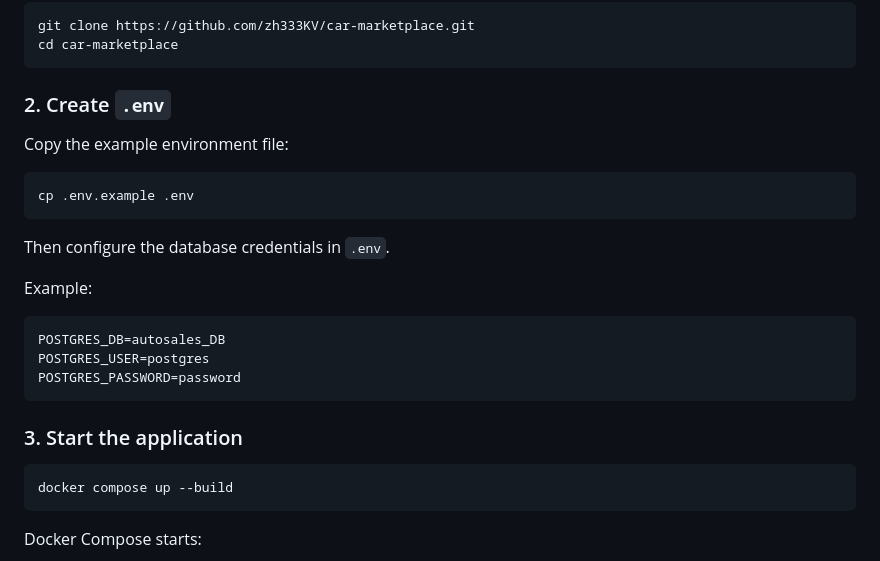
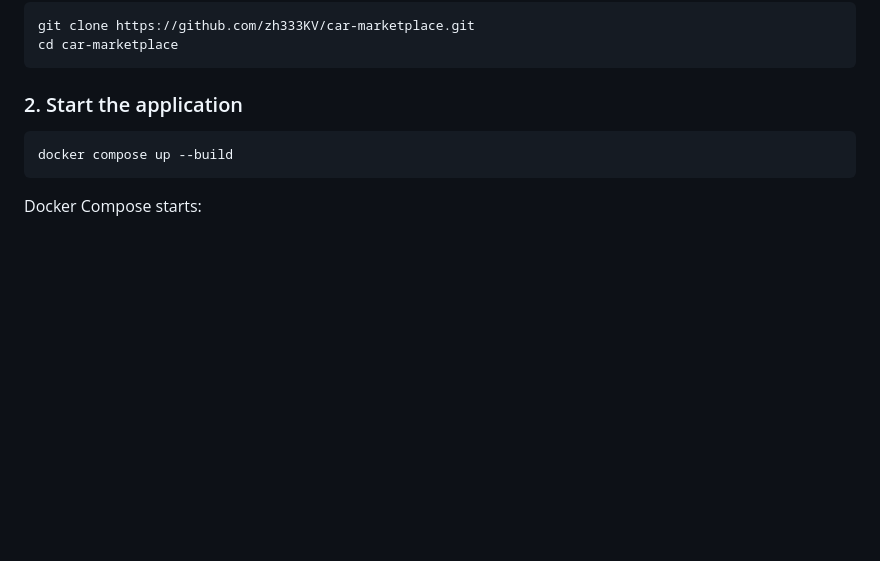
Before and after one commit to zh333KV/car-marketplace, a Markdown page: README.md, the part around the change. Drawn GitHub-style; blank space fills up the shorter version.

Commit message:
Update README to streamline application startup steps
Removed instructions for creating and configuring the .env file.

````diff
--- a/README.md
+++ b/README.md
@@ -143,25 +143,7 @@ git clone https://github.com/zh333KV/car-marketplace.git
 cd car-marketplace
 ```
 
-### 2. Create `.env`
-
-Copy the example environment file:
-
-```bash
-cp .env.example .env
-```
-
-Then configure the database credentials in `.env`.
-
-Example:
-
-```dotenv
-POSTGRES_DB=autosales_DB
-POSTGRES_USER=postgres
-POSTGRES_PASSWORD=password
-```
-
-### 3. Start the application
+### 2. Start the application
 
 ```bash
 docker compose up --build
````
